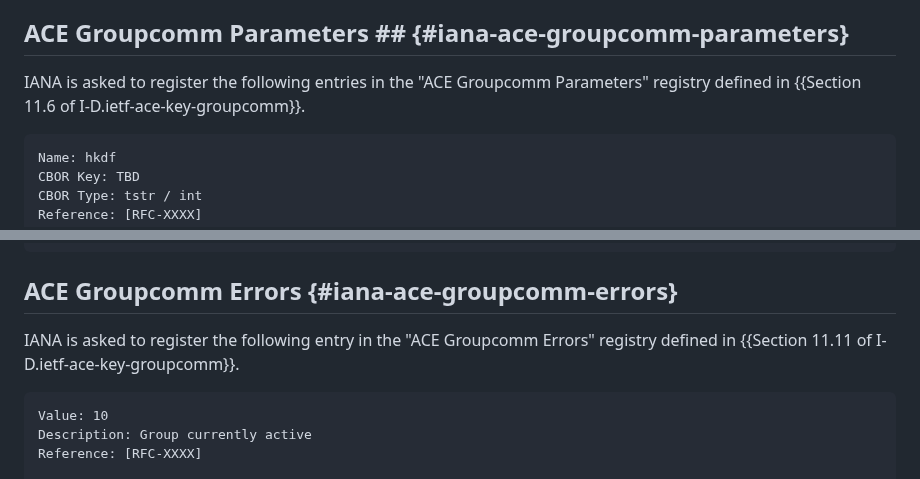
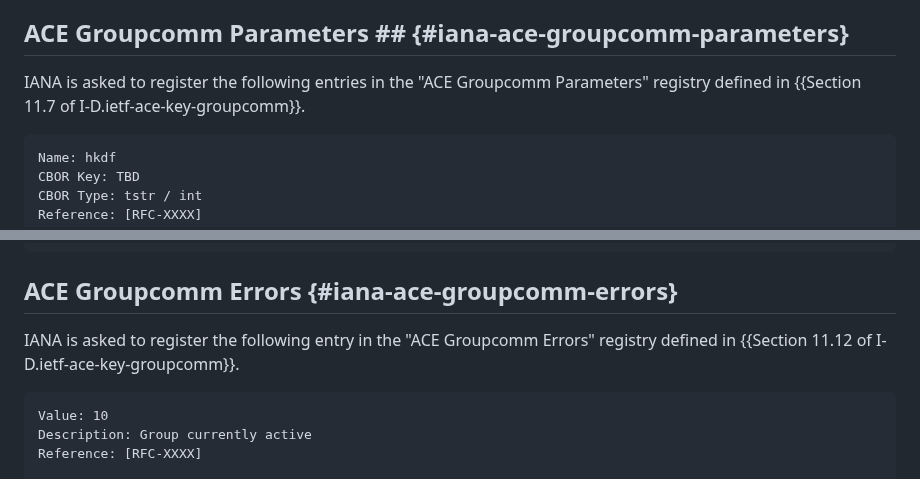
Before and after one commit to ace-wg/ace-oscore-gm-admin, a Markdown page: draft-ietf-ace-oscore-gm-admin.md, 2 parts joined by grey strips. GitHub-like rendering.

Commit message:
Fixed external references

```diff
--- a/draft-ietf-ace-oscore-gm-admin.md
+++ b/draft-ietf-ace-oscore-gm-admin.md
@@ -1343,7 +1343,7 @@ Note to RFC Editor: Please replace all occurrences of "{{&SELF}}" with the RFC n
 
 ## ACE Groupcomm Parameters ## {#iana-ace-groupcomm-parameters}
 
-IANA is asked to register the following entries in the "ACE Groupcomm Parameters" registry defined in {{Section 11.6 of I-D.ietf-ace-key-groupcomm}}.
+IANA is asked to register the following entries in the "ACE Groupcomm Parameters" registry defined in {{Section 11.7 of I-D.ietf-ace-key-groupcomm}}.
 
 ~~~~~~~~~~~
 Name: hkdf
@@ -1464,7 +1464,7 @@ Reference: [RFC-XXXX]
 
 ## ACE Groupcomm Errors {#iana-ace-groupcomm-errors}
 
-IANA is asked to register the following entry in the "ACE Groupcomm Errors" registry defined in {{Section 11.11 of I-D.ietf-ace-key-groupcomm}}.
+IANA is asked to register the following entry in the "ACE Groupcomm Errors" registry defined in {{Section 11.12 of I-D.ietf-ace-key-groupcomm}}.
 
 ~~~~~~~~~~~
 Value: 10
```
